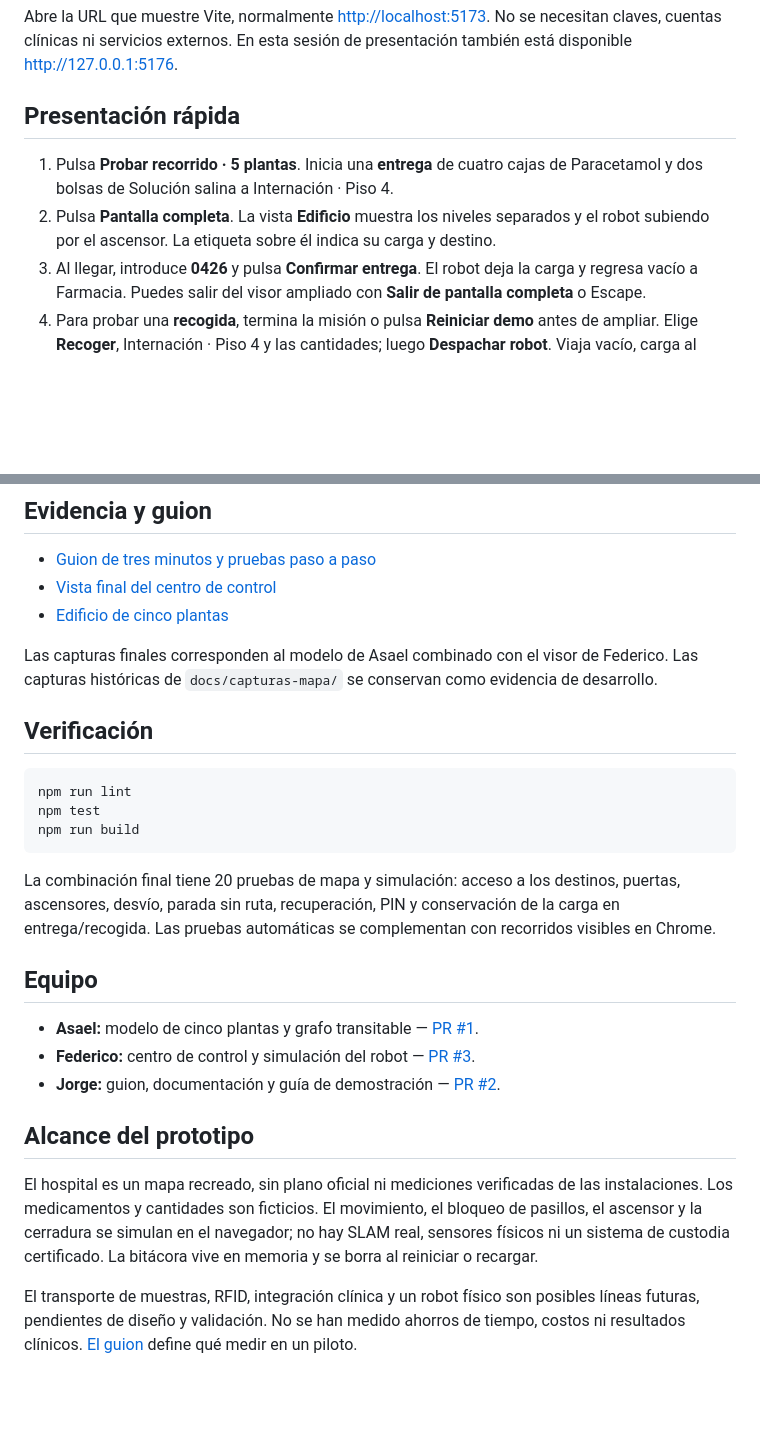
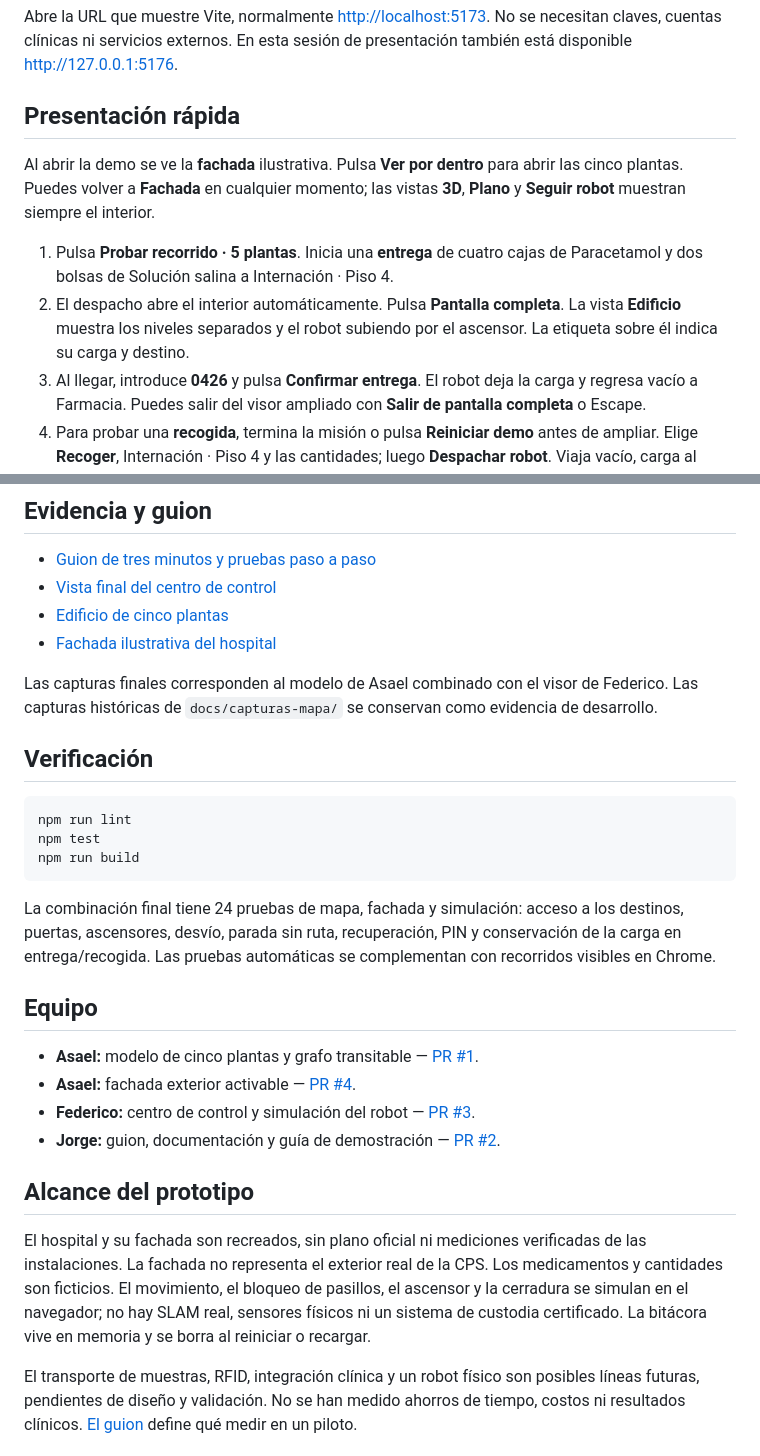
Before and after one commit to federicorv25/medibot-cps, a Markdown page: README.md, 2 parts joined by grey strips. GitHub-like rendering; blank space fills up the shorter version.

````diff
--- a/README.md
+++ b/README.md
@@ -17,8 +17,10 @@ Abre la URL que muestre Vite, normalmente [http://localhost:5173](http://localho
 
 ## Presentación rápida
 
+Al abrir la demo se ve la **fachada** ilustrativa. Pulsa **Ver por dentro** para abrir las cinco plantas. Puedes volver a **Fachada** en cualquier momento; las vistas **3D**, **Plano** y **Seguir robot** muestran siempre el interior.
+
 1. Pulsa **Probar recorrido · 5 plantas**. Inicia una **entrega** de cuatro cajas de Paracetamol y dos bolsas de Solución salina a Internación · Piso 4.
-2. Pulsa **Pantalla completa**. La vista **Edificio** muestra los niveles separados y el robot subiendo por el ascensor. La etiqueta sobre él indica su carga y destino.
+2. El despacho abre el interior automáticamente. Pulsa **Pantalla completa**. La vista **Edificio** muestra los niveles separados y el robot subiendo por el ascensor. La etiqueta sobre él indica su carga y destino.
 3. Al llegar, introduce **0426** y pulsa **Confirmar entrega**. El robot deja la carga y regresa vacío a Farmacia. Puedes salir del visor ampliado con **Salir de pantalla completa** o Escape.
 4. Para probar una **recogida**, termina la misión o pulsa **Reiniciar demo** antes de ampliar. Elige **Recoger**, Internación · Piso 4 y las cantidades; luego **Despachar robot**. Viaja vacío, carga al validar el PIN con **Confirmar recogida** y vuelve con los medicamentos.
 5. Para mostrar un desvío, despacha a **Urgencias · Planta baja** y pulsa **Bloquear pasillo** al inicio del trayecto. Comprueba «Ruta alternativa calculada» en la bitácora. Si bloqueas todas las alternativas, espera en un punto seguro; **Liberar paso** permite continuar.
@@ -38,6 +40,7 @@ Configura tipo de misión, destino y cantidades antes de entrar en pantalla comp
 - [Guion de tres minutos y pruebas paso a paso](docs/presentacion-jorge.md)
 - [Vista final del centro de control](docs/capturas-finales/centro-control.jpg)
 - [Edificio de cinco plantas](docs/capturas-finales/edificio.jpg)
+- [Fachada ilustrativa del hospital](docs/capturas-finales/hospital-fachada.jpg)
 
 Las capturas finales corresponden al modelo de Asael combinado con el visor de Federico. Las capturas históricas de `docs/capturas-mapa/` se conservan como evidencia de desarrollo.
 
@@ -49,16 +52,17 @@ npm test
 npm run build
 ```
 
-La combinación final tiene 20 pruebas de mapa y simulación: acceso a los destinos, puertas, ascensores, desvío, parada sin ruta, recuperación, PIN y conservación de la carga en entrega/recogida. Las pruebas automáticas se complementan con recorridos visibles en Chrome.
+La combinación final tiene 24 pruebas de mapa, fachada y simulación: acceso a los destinos, puertas, ascensores, desvío, parada sin ruta, recuperación, PIN y conservación de la carga en entrega/recogida. Las pruebas automáticas se complementan con recorridos visibles en Chrome.
 
 ## Equipo
 
 - **Asael:** modelo de cinco plantas y grafo transitable — [PR #1](https://github.com/federicorv25/medibot-cps/pull/1).
+- **Asael:** fachada exterior activable — [PR #4](https://github.com/federicorv25/medibot-cps/pull/4).
 - **Federico:** centro de control y simulación del robot — [PR #3](https://github.com/federicorv25/medibot-cps/pull/3).
 - **Jorge:** guion, documentación y guía de demostración — [PR #2](https://github.com/federicorv25/medibot-cps/pull/2).
 
 ## Alcance del prototipo
 
-El hospital es un mapa recreado, sin plano oficial ni mediciones verificadas de las instalaciones. Los medicamentos y cantidades son ficticios. El movimiento, el bloqueo de pasillos, el ascensor y la cerradura se simulan en el navegador; no hay SLAM real, sensores físicos ni un sistema de custodia certificado. La bitácora vive en memoria y se borra al reiniciar o recargar.
+El hospital y su fachada son recreados, sin plano oficial ni mediciones verificadas de las instalaciones. La fachada no representa el exterior real de la CPS. Los medicamentos y cantidades son ficticios. El movimiento, el bloqueo de pasillos, el ascensor y la cerradura se simulan en el navegador; no hay SLAM real, sensores físicos ni un sistema de custodia certificado. La bitácora vive en memoria y se borra al reiniciar o recargar.
 
 El transporte de muestras, RFID, integración clínica y un robot físico son posibles líneas futuras, pendientes de diseño y validación. No se han medido ahorros de tiempo, costos ni resultados clínicos. [El guion](docs/presentacion-jorge.md#indicadores-para-un-piloto) define qué medir en un piloto.
````
Also changed, not shown: docs/presentacion-jorge.md (+9 -3 lines), docs/capturas-fachada/fachada.jpg (added), docs/capturas-fachada/interior.jpg (added), docs/capturas-finales/centro-control.jpg, docs/capturas-finales/edificio.jpg, docs/capturas-finales/hospital-fachada.jpg (added), 5 other files.
